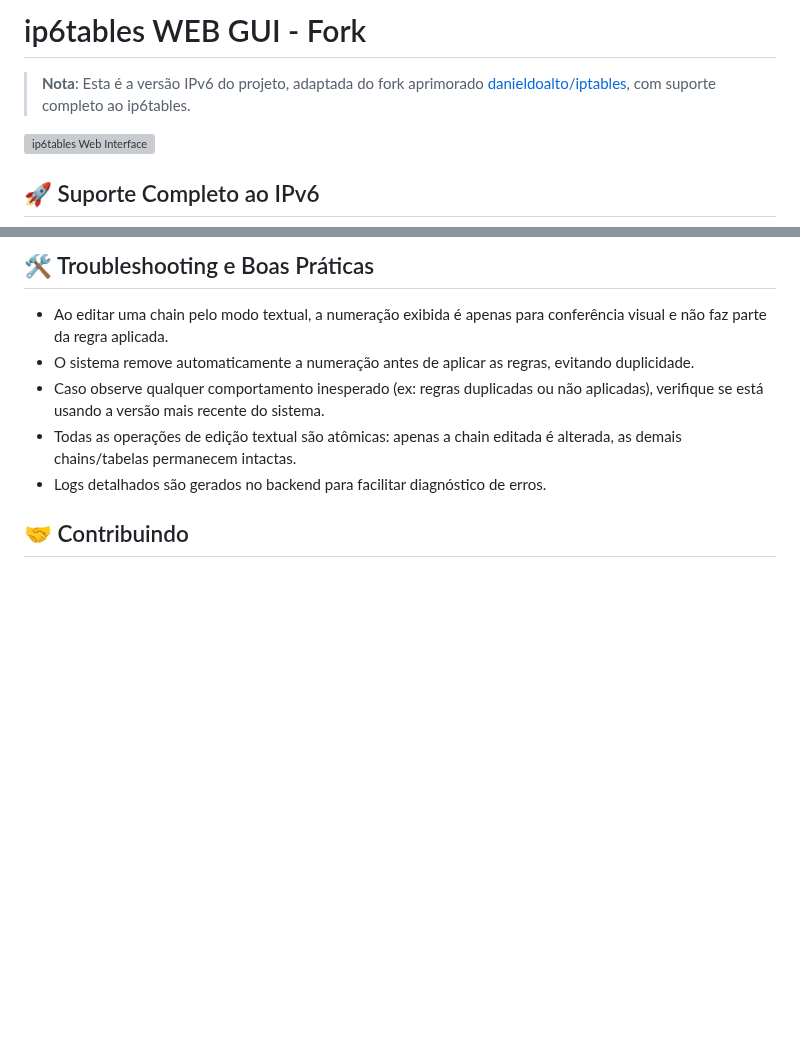
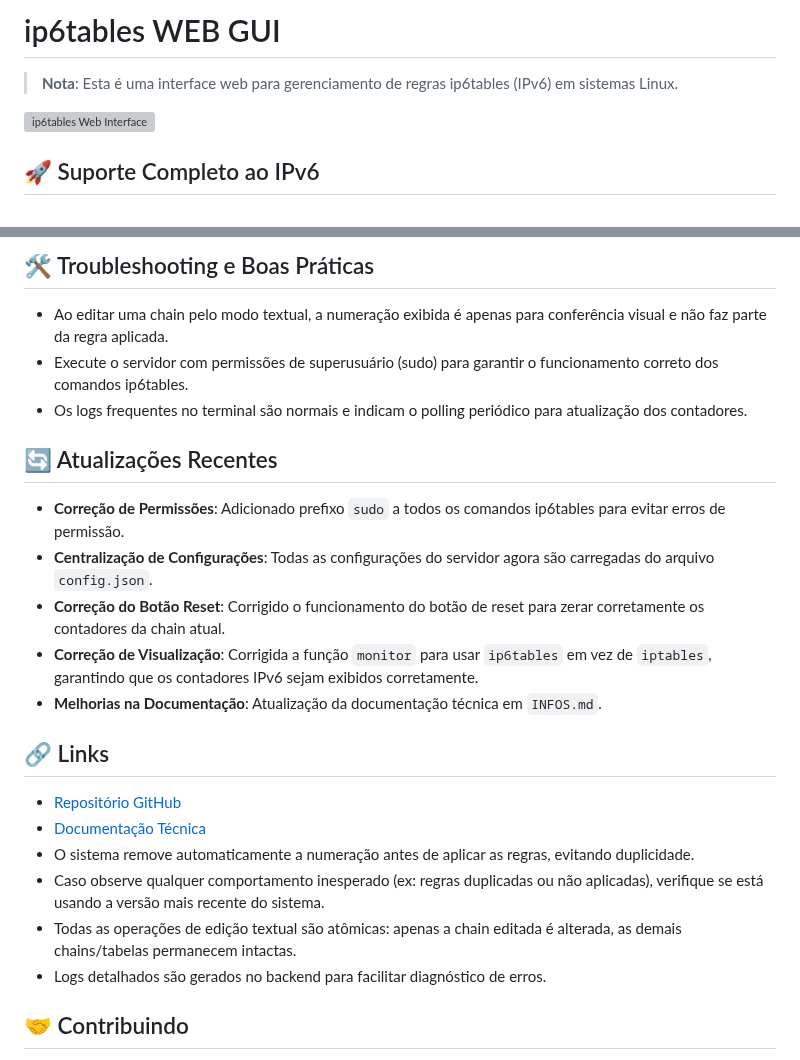
Before and after one commit to danieldoalto/ip6tables, a Markdown page: README.md, 2 parts joined by grey strips. Drawn GitHub-style; blank space fills up the shorter version; grey boxes are pictures that could not be loaded.

Commit message:
Atualizar README.md e INFOS.md com informações detalhadas

```diff
--- a/README.md
+++ b/README.md
@@ -1,6 +1,6 @@
-# ip6tables WEB GUI - Fork
+# ip6tables WEB GUI
 
-> **Nota**: Esta é a versão IPv6 do projeto, adaptada do fork aprimorado [danieldoalto/iptables](https://github.com/danieldoalto/iptables), com suporte completo ao ip6tables.
+> **Nota**: Esta é uma interface web para gerenciamento de regras ip6tables (IPv6) em sistemas Linux.
 
 ![ip6tables Web Interface](http://i.mcgl.ru/RGGJv4MAvA)
 
@@ -88,6 +88,21 @@
 ## 🛠️ Troubleshooting e Boas Práticas
 
 - Ao editar uma chain pelo modo textual, a numeração exibida é apenas para conferência visual e não faz parte da regra aplicada.
+- Execute o servidor com permissões de superusuário (sudo) para garantir o funcionamento correto dos comandos ip6tables.
+- Os logs frequentes no terminal são normais e indicam o polling periódico para atualização dos contadores.
+
+## 🔄 Atualizações Recentes
+
+- **Correção de Permissões**: Adicionado prefixo `sudo` a todos os comandos ip6tables para evitar erros de permissão.
+- **Centralização de Configurações**: Todas as configurações do servidor agora são carregadas do arquivo `config.json`.
+- **Correção do Botão Reset**: Corrigido o funcionamento do botão de reset para zerar corretamente os contadores da chain atual.
+- **Correção de Visualização**: Corrigida a função `monitor` para usar `ip6tables` em vez de `iptables`, garantindo que os contadores IPv6 sejam exibidos corretamente.
+- **Melhorias na Documentação**: Atualização da documentação técnica em `INFOS.md`.
+
+## 🔗 Links
+
+- [Repositório GitHub](https://github.com/danieldoalto/ip6tables)
+- [Documentação Técnica](INFOS.md)
 - O sistema remove automaticamente a numeração antes de aplicar as regras, evitando duplicidade.
 - Caso observe qualquer comportamento inesperado (ex: regras duplicadas ou não aplicadas), verifique se está usando a versão mais recente do sistema.
 - Todas as operações de edição textual são atômicas: apenas a chain editada é alterada, as demais chains/tabelas permanecem intactas.
```
Also changed, not shown: INFOS.md (+46 -4 lines).
